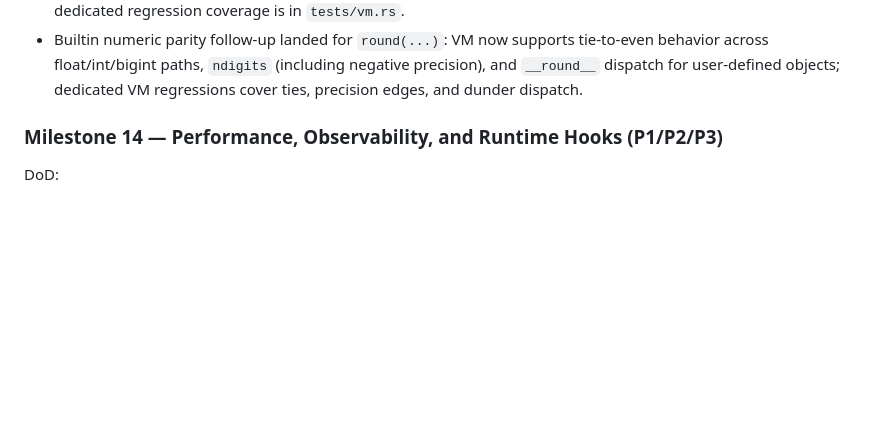
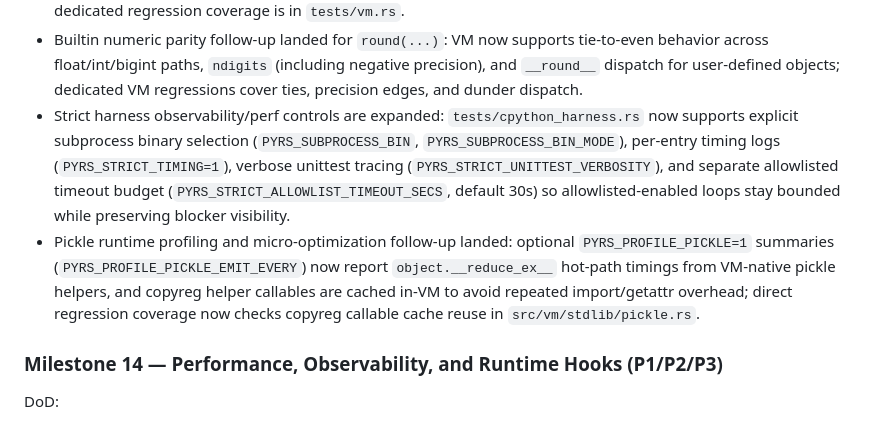
Before and after one commit to BlueBlazin/pyrs, a Markdown page: docs/ROADMAP.md, the part around the change. GitHub-like rendering; blank space fills up the shorter version.

Commit message:
Document strict harness controls and pickle profiling workflow

```diff
--- a/docs/ROADMAP.md
+++ b/docs/ROADMAP.md
@@ -368,6 +368,8 @@ Progress:
 - Strict stdlib lane remains P0-blocked on timeouts for `test_pickle.py` and `test_pickletools.py` at the current per-module watchdog (`PYRS_STRICT_HARNESS_TIMEOUT_SECS=120`); no runaway harness loop is observed, and remaining closure work is concentrated in pickle/unittest runtime behavior and performance.
 - Runtime exception-unwind fix landed for attribute opcodes: `AttrAccessOutcome`/`AttrMutationOutcome` `ExceptionHandled` paths now re-raise through normal VM error unwinding (instead of continuing execution), closing the `with ... assertRaises(...)` `PopTop` stack-underflow failure seen in strict pickletools paths; dedicated regression coverage is in `tests/vm.rs`.
 - Builtin numeric parity follow-up landed for `round(...)`: VM now supports tie-to-even behavior across float/int/bigint paths, `ndigits` (including negative precision), and `__round__` dispatch for user-defined objects; dedicated VM regressions cover ties, precision edges, and dunder dispatch.
+- Strict harness observability/perf controls are expanded: `tests/cpython_harness.rs` now supports explicit subprocess binary selection (`PYRS_SUBPROCESS_BIN`, `PYRS_SUBPROCESS_BIN_MODE`), per-entry timing logs (`PYRS_STRICT_TIMING=1`), verbose unittest tracing (`PYRS_STRICT_UNITTEST_VERBOSITY`), and separate allowlisted timeout budget (`PYRS_STRICT_ALLOWLIST_TIMEOUT_SECS`, default 30s) so allowlisted-enabled loops stay bounded while preserving blocker visibility.
+- Pickle runtime profiling and micro-optimization follow-up landed: optional `PYRS_PROFILE_PICKLE=1` summaries (`PYRS_PROFILE_PICKLE_EMIT_EVERY`) now report `object.__reduce_ex__` hot-path timings from VM-native pickle helpers, and copyreg helper callables are cached in-VM to avoid repeated import/getattr overhead; direct regression coverage now checks copyreg callable cache reuse in `src/vm/stdlib/pickle.rs`.
 
 ### Milestone 14 — Performance, Observability, and Runtime Hooks (P1/P2/P3)
 DoD:
```
Also changed, not shown: AGENTS.md (+3 -3 lines).
